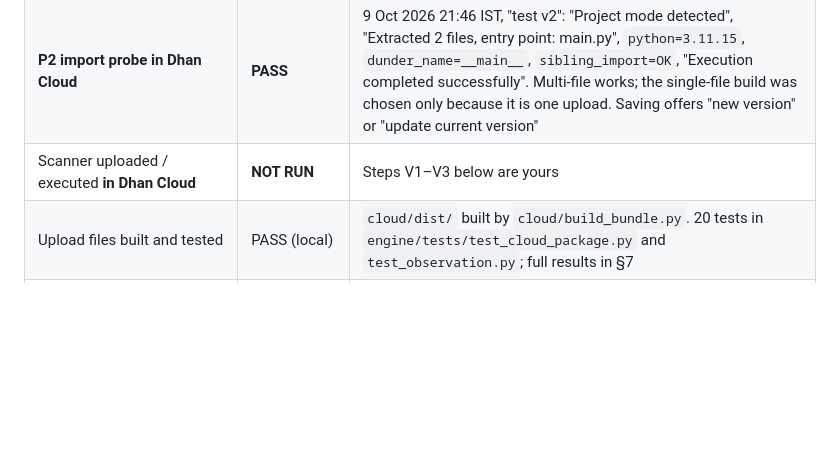
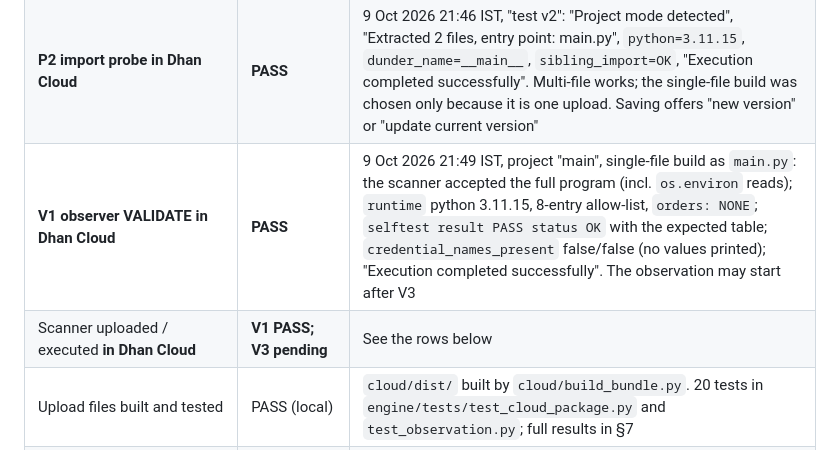
Before and after one commit to satyajit8080/Dhan, a Markdown page: docs/PHASE6_CLOUD_DEPLOYMENT.md, the part around the change. Drawn GitHub-style; blank space fills up the shorter version.

Commit message:
Phase 6: record V1 Dhan Cloud validation run PASS (scanner accepted, selftest PASS)
Co-Authored-By: Claude Opus 5.5 <noreply@anthropic.com>
Claude-Session: https://claude.ai/code/session_01ATNszfNUsHTmDtrupJ7FpG

```diff
--- a/docs/PHASE6_CLOUD_DEPLOYMENT.md
+++ b/docs/PHASE6_CLOUD_DEPLOYMENT.md
@@ -11,7 +11,8 @@ Statuses used: PASS / FAIL / UNVERIFIED / BLOCKED.
 | Credential-free probe run **in Dhan Cloud** | **FAIL (attempt 1), fixed** | 9 Oct 2026, run by you: the save/run of probe v3 was rejected with `security violation at line 83: querying host platform/OS details is not allowed` (`platform.platform()`). Probe v4, the import probe and the observer no longer query platform/OS details (test `Safety` now forbids the `platform` module and `sys.platform`/`implementation`/`executable`/`version`, `os.uname`/`name`/`listdir`/`getcwd`). Re-run P1 with v4 |
 | **P1 probe v4 in Dhan Cloud** | **PASS** | 9 Oct 2026 21:40 IST, project "test", run by you (screenshot): scanner accepted; `python=3.11.15`; `local_tz=IST`, `local_is_ist=True`; `reach_dhan_api=HTTP 200 in 76 ms`; `reach_dhan_instrument_cdn=HTTP 200`; `reach_outside_telegram=HTTP 200`; `heartbeat=0/1` 60 s apart (logs stream live, each line prefixed `[YYYY-MM-DD HH:MM:SS IST]`, which the decoder tolerates). Run controls: ▶ beside the file, Stop button; logs in TERMINAL |
 | **P2 import probe in Dhan Cloud** | **PASS** | 9 Oct 2026 21:46 IST, "test v2": "Project mode detected", "Extracted 2 files, entry point: main.py", `python=3.11.15`, `dunder_name=__main__`, `sibling_import=OK`, "Execution completed successfully". Multi-file works; the single-file build was chosen only because it is one upload. Saving offers "new version" or "update current version" |
-| Scanner uploaded / executed **in Dhan Cloud** | **NOT RUN** | Steps V1–V3 below are yours |
+| **V1 observer VALIDATE in Dhan Cloud** | **PASS** | 9 Oct 2026 21:49 IST, project "main", single-file build as `main.py`: the scanner accepted the full program (incl. `os.environ` reads); `runtime` python 3.11.15, 8-entry allow-list, `orders: NONE`; `selftest result PASS status OK` with the expected table; `credential_names_present` false/false (no values printed); "Execution completed successfully". The observation may start after V3 |
+| Scanner uploaded / executed **in Dhan Cloud** | **V1 PASS; V3 pending** | See the rows below |
 | Upload files built and tested | PASS (local) | `cloud/dist/` built by `cloud/build_bundle.py`. 20 tests in `engine/tests/test_cloud_package.py` and `test_observation.py`; full results in §7 |
 | Official Cloud docs (`docs.dhanhq.co/cloud/`, execution environment) | **UNVERIFIED** | Not retrievable from here (same 403). UI labels and limits below come from earlier phases (search snippets plus community reports) and must be confirmed in the console |
 
```
